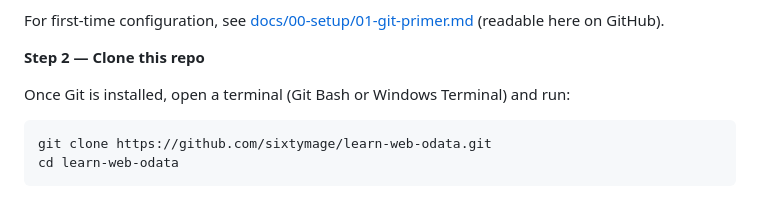
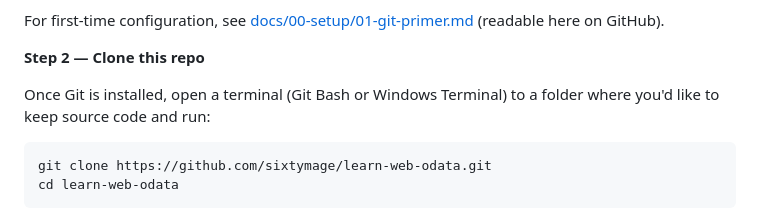
Before and after one commit to sixtymage/learn-web-odata, a Markdown page: README.md, the part around the change. GitHub-like rendering.

Commit message:
Tweak message

````diff
--- a/README.md
+++ b/README.md
@@ -35,7 +35,7 @@ For first-time configuration, see [docs/00-setup/01-git-primer.md](docs/00-setup
 
 **Step 2 — Clone this repo**
 
-Once Git is installed, open a terminal (Git Bash or Windows Terminal) and run:
+Once Git is installed, open a terminal (Git Bash or Windows Terminal) to a folder where you'd like to keep source code and run:
 
 ```bash
 git clone https://github.com/sixtymage/learn-web-odata.git
````
